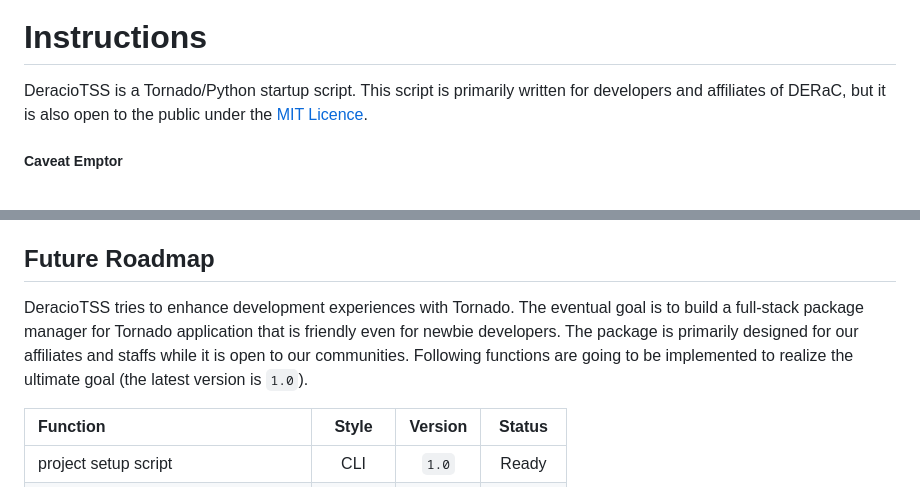
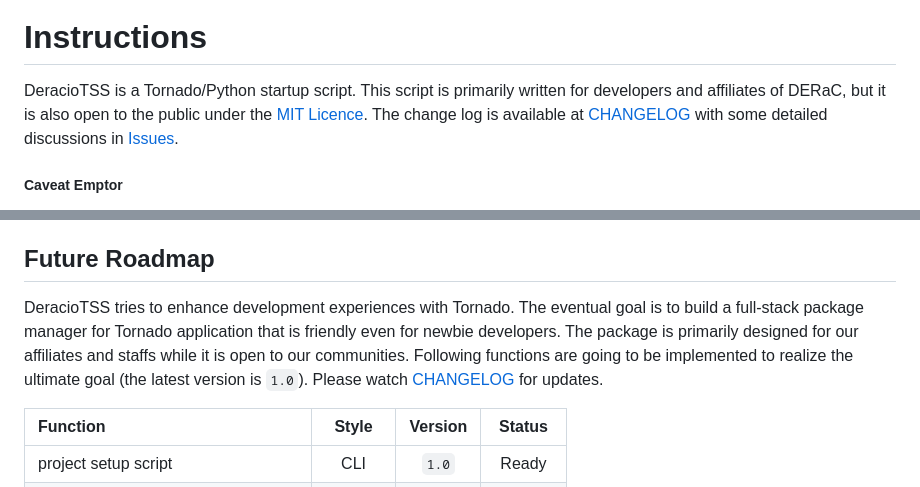
Before and after one commit to DERaC-IO/DeracioTSS, a Markdown page: README.md, 2 parts joined by grey strips. Rendered like a GitHub page.

```diff
--- a/README.md
+++ b/README.md
@@ -1,7 +1,7 @@
 ![DeracioTSS](/misc/deractss_logo.png)
 
 # Instructions
-DeracioTSS is a Tornado/Python startup script. This script is primarily written for developers and affiliates of DERaC, but it is also open to the public under the [MIT Licence](/LICENSE).
+DeracioTSS is a Tornado/Python startup script. This script is primarily written for developers and affiliates of DERaC, but it is also open to the public under the [MIT Licence](/LICENSE). The change log is available at [CHANGELOG](/CHANGELOG.md) with some detailed discussions in [Issues](https://github.com/DERaC-IO/DeracioTSS/issues).
 
 ##### Caveat Emptor
 
@@ -129,7 +129,7 @@ You may want to open your Tornado web server directly to the public. In that cas
 
 ## Future Roadmap
 
-DeracioTSS tries to enhance development experiences with Tornado. The eventual goal is to build a full-stack package manager for Tornado application that is friendly even for newbie developers. The package is primarily designed for our affiliates and staffs while it is open to our communities. Following functions are going to be implemented to realize the ultimate goal (the latest version is `1.0`).
+DeracioTSS tries to enhance development experiences with Tornado. The eventual goal is to build a full-stack package manager for Tornado application that is friendly even for newbie developers. The package is primarily designed for our affiliates and staffs while it is open to our communities. Following functions are going to be implemented to realize the ultimate goal (the latest version is `1.0`). Please watch [CHANGELOG](/CHANGELOG.md) for updates.
 
 | Function | Style | Version | Status |
 |:---|:---:|:---:|:---:|
```
